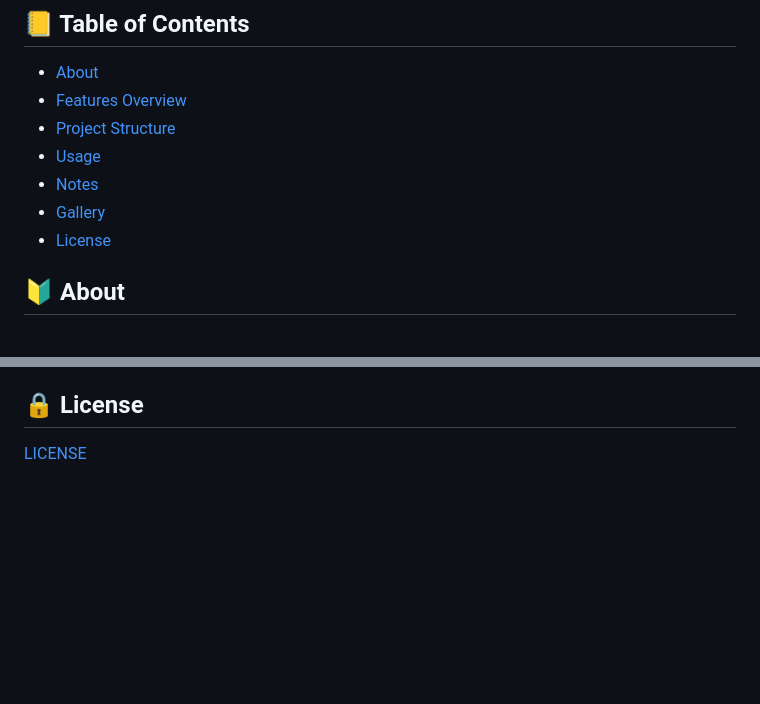
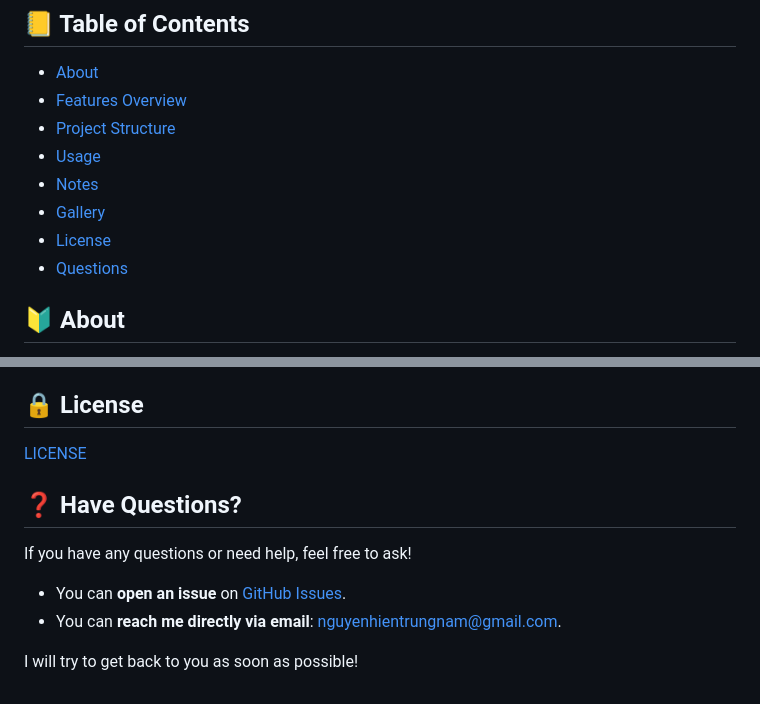
Before and after one commit to lagux-coding/prestige-koi-auction, a Markdown page: README.md, 2 parts joined by grey strips. Drawn GitHub-style; blank space fills up the shorter version.

```diff
--- a/README.md
+++ b/README.md
@@ -25,6 +25,7 @@
 - [Notes](#notebook_with_decorative_cover-notes)
 - [Gallery](#camera-gallery)
 - [License](#lock-license)
+- [Questions](#-have-questions?)
 
 ##  :beginner: About
 **Prestige Koi Auction** is a modern and user-friendly platform designed to facilitate the buying and selling of koi fish through live auctions. Built with scalability and transparency in mind, this platform enables **Koi Breeders**, **Managers**, **Staff**, and **Members** to interact seamlessly while maintaining fair and organized auctions.
@@ -240,3 +241,12 @@ prestige-koi-auction/
 
 ##  :lock: License
 [LICENSE](./LICENSE)
+
+## ❓ **Have Questions?**
+
+If you have any questions or need help, feel free to ask!
+
+- You can **open an issue** on [GitHub Issues](https://github.com/lagux-coding/prestige-koi-auction/issues).
+- You can **reach me directly via email**: [nguyenhientrungnam@gmail.com](mailto:nguyenhientrungnam@gmail.com).
+
+I will try to get back to you as soon as possible!
```
